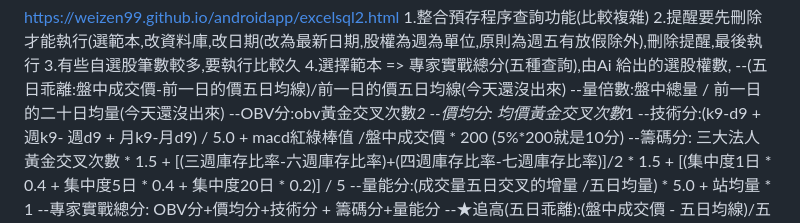
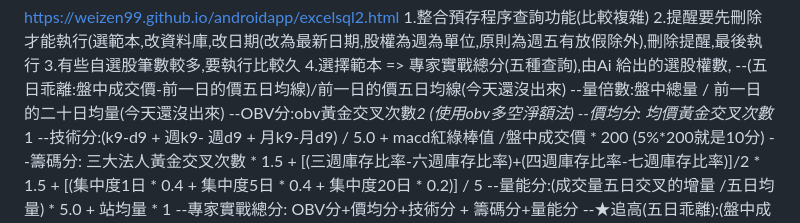
Before and after one commit to weizen99/androidapp, a Markdown page: README.md, the part around the change. Drawn GitHub-style.

```diff
--- a/README.md
+++ b/README.md
@@ -18,7 +18,7 @@ https://weizen99.github.io/androidapp/excelsql2.html
 4.選擇範本 => 專家實戰總分(五種查詢),由Ai 給出的選股權數,
 --(五日乖離:盤中成交價-前一日的價五日均線)/前一日的價五日均線(今天還沒出來)
 --量倍數:盤中總量 / 前一日的二十日均量(今天還沒出來)
---OBV分:obv黃金交叉次數*2
+--OBV分:obv黃金交叉次數*2 (使用obv多空淨額法)
 --價均分: 均價黃金交叉次數*1
 --技術分:(k9-d9 + 週k9- 週d9  + 月k9-月d9) / 5.0 + macd紅綠棒值 /盤中成交價 * 200 (5%*200就是10分)
 --籌碼分: 三大法人黃金交叉次數 * 1.5 + [(三週庫存比率-六週庫存比率)+(四週庫存比率-七週庫存比率)]/2 * 1.5 + [(集中度1日 * 0.4 + 集中度5日 * 0.4 + 集中度20日 * 0.2)] / 5
```
